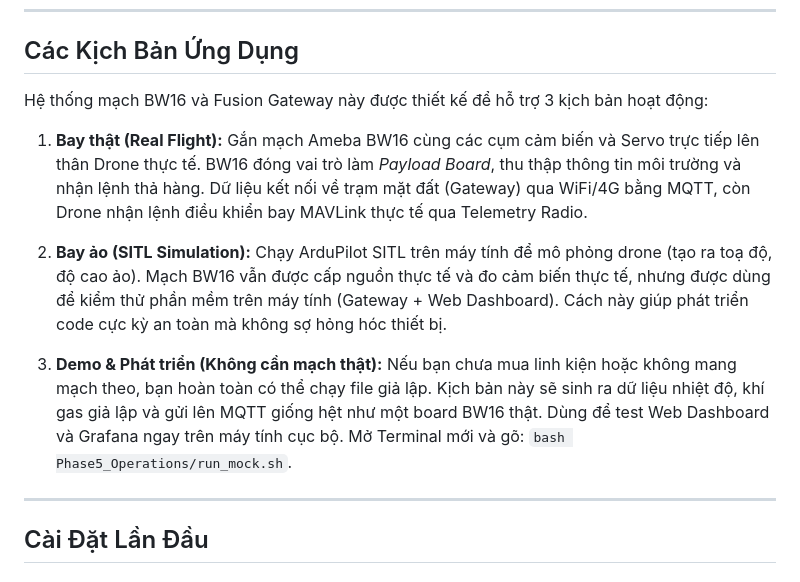
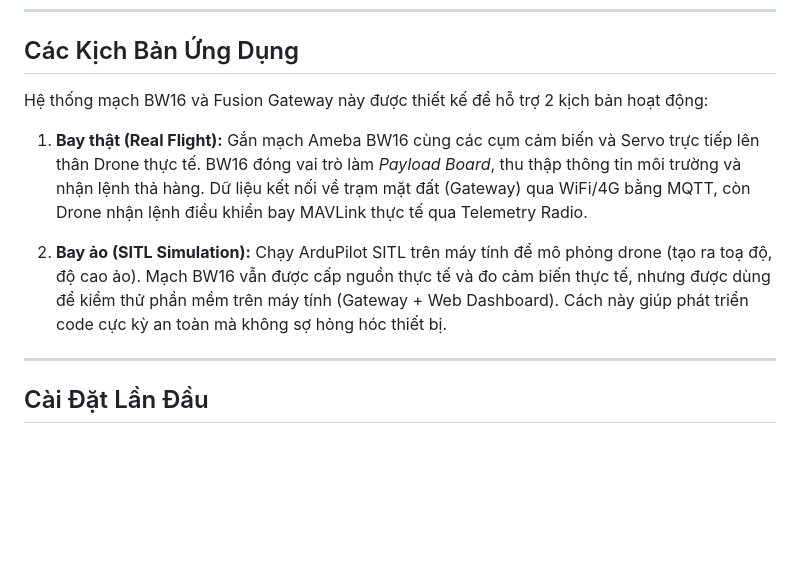
Before and after one commit to KH4NHTU0NG/IOT102_DRONE-PROJECT, a Markdown page: README.md, the part around the change. Rendered like a GitHub page; blank space fills up the shorter version.

Commit message:
docs: remove mock sensor scenario from README

```diff
--- a/README.md
+++ b/README.md
@@ -59,16 +59,13 @@ graph TD
 
 ## Các Kịch Bản Ứng Dụng
 
-Hệ thống mạch BW16 và Fusion Gateway này được thiết kế để hỗ trợ 3 kịch bản hoạt động:
+Hệ thống mạch BW16 và Fusion Gateway này được thiết kế để hỗ trợ 2 kịch bản hoạt động:
 
 1. **Bay thật (Real Flight):**
    Gắn mạch Ameba BW16 cùng các cụm cảm biến và Servo trực tiếp lên thân Drone thực tế. BW16 đóng vai trò làm *Payload Board*, thu thập thông tin môi trường và nhận lệnh thả hàng. Dữ liệu kết nối về trạm mặt đất (Gateway) qua WiFi/4G bằng MQTT, còn Drone nhận lệnh điều khiển bay MAVLink thực tế qua Telemetry Radio.
 
 2. **Bay ảo (SITL Simulation):**
    Chạy ArduPilot SITL trên máy tính để mô phỏng drone (tạo ra toạ độ, độ cao ảo). Mạch BW16 vẫn được cấp nguồn thực tế và đo cảm biến thực tế, nhưng được dùng để kiểm thử phần mềm trên máy tính (Gateway + Web Dashboard). Cách này giúp phát triển code cực kỳ an toàn mà không sợ hỏng hóc thiết bị.
-
-3. **Demo & Phát triển (Không cần mạch thật):**
-   Nếu bạn chưa mua linh kiện hoặc không mang mạch theo, bạn hoàn toàn có thể chạy file giả lập. Kịch bản này sẽ sinh ra dữ liệu nhiệt độ, khí gas giả lập và gửi lên MQTT giống hệt như một board BW16 thật. Dùng để test Web Dashboard và Grafana ngay trên máy tính cục bộ. Mở Terminal mới và gõ: `bash Phase5_Operations/run_mock.sh`.
 
 ---
 
```
